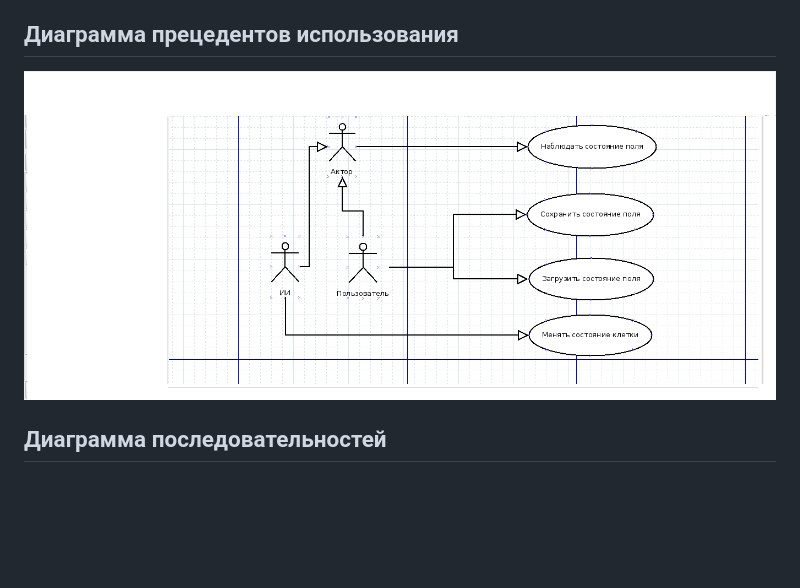
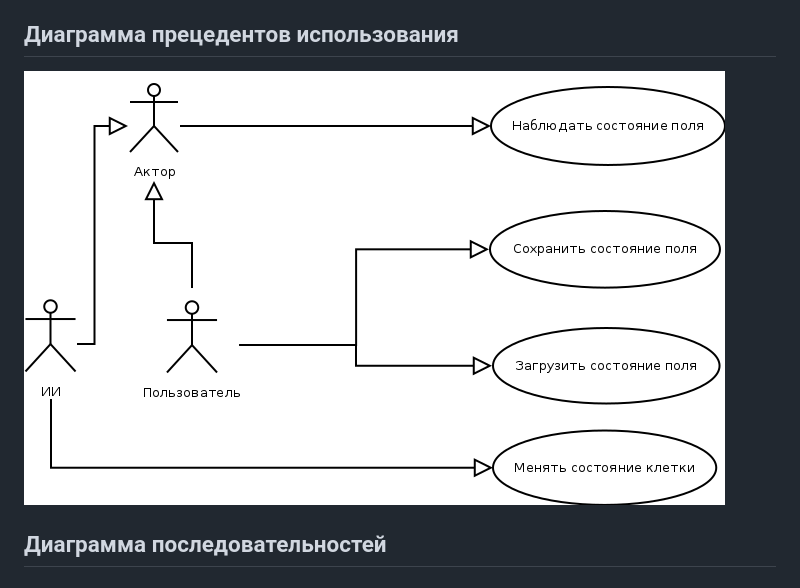
Before and after one commit to Korskov98/LivingCells, a Markdown page: README.md, the part around the change. Drawn GitHub-style; pictures changed too: report/Диаграмма1.png (added), report/диаграмма.png (deleted); blank space fills up the shorter version.

Commit message:
dia

```diff
--- a/README.md
+++ b/README.md
@@ -12,7 +12,7 @@
 Минимально работоспособный продукт должен уметь: предоставить пользователю информацию о текущем состоянии клеток, сохранение и загрузка поля в файл.
 
 ## Диаграмма прецедентов использования
-![alt tag](report/диаграмма.png)
+![alt tag](report/Диаграмма1.png)
 
 ## Диаграмма последовательностей
 
```
